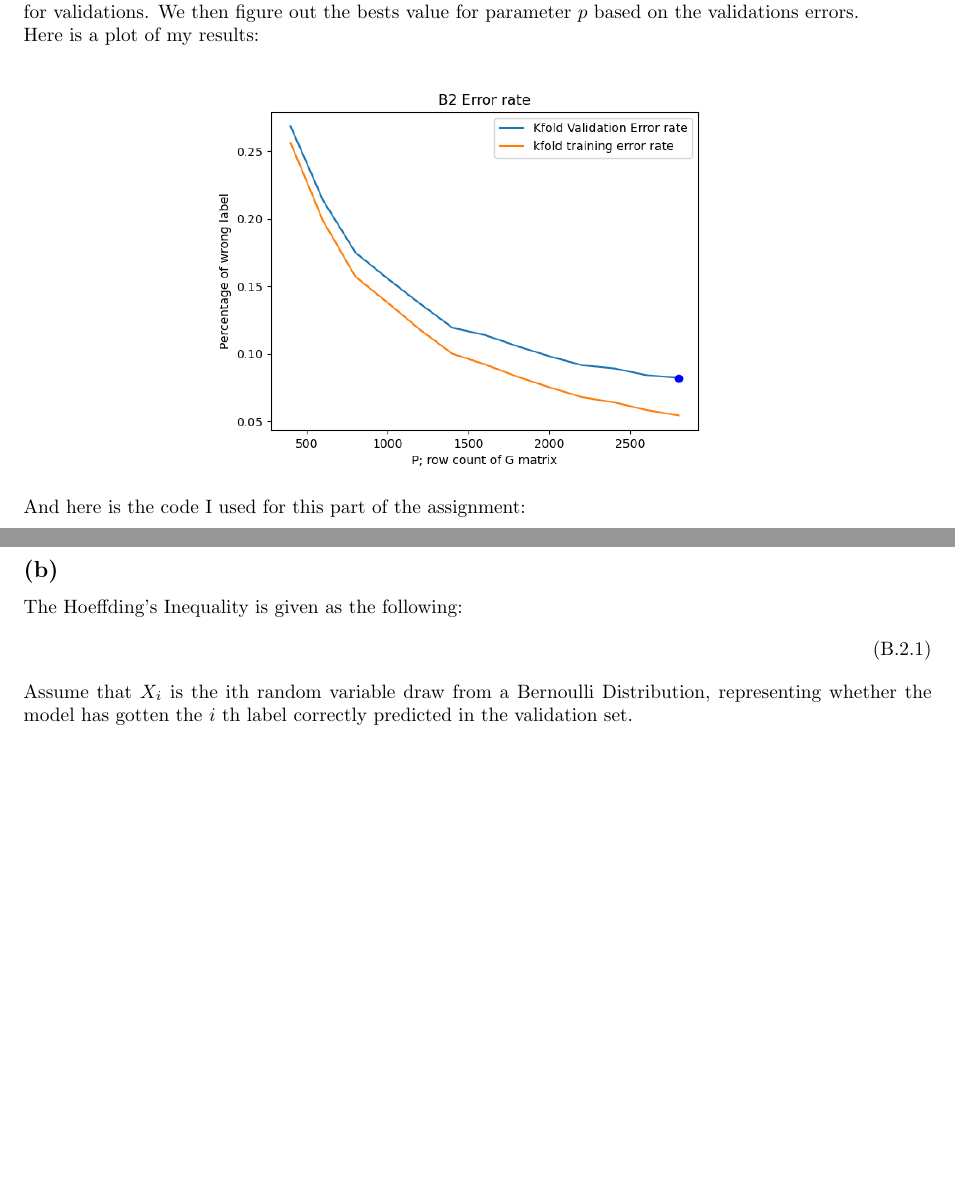
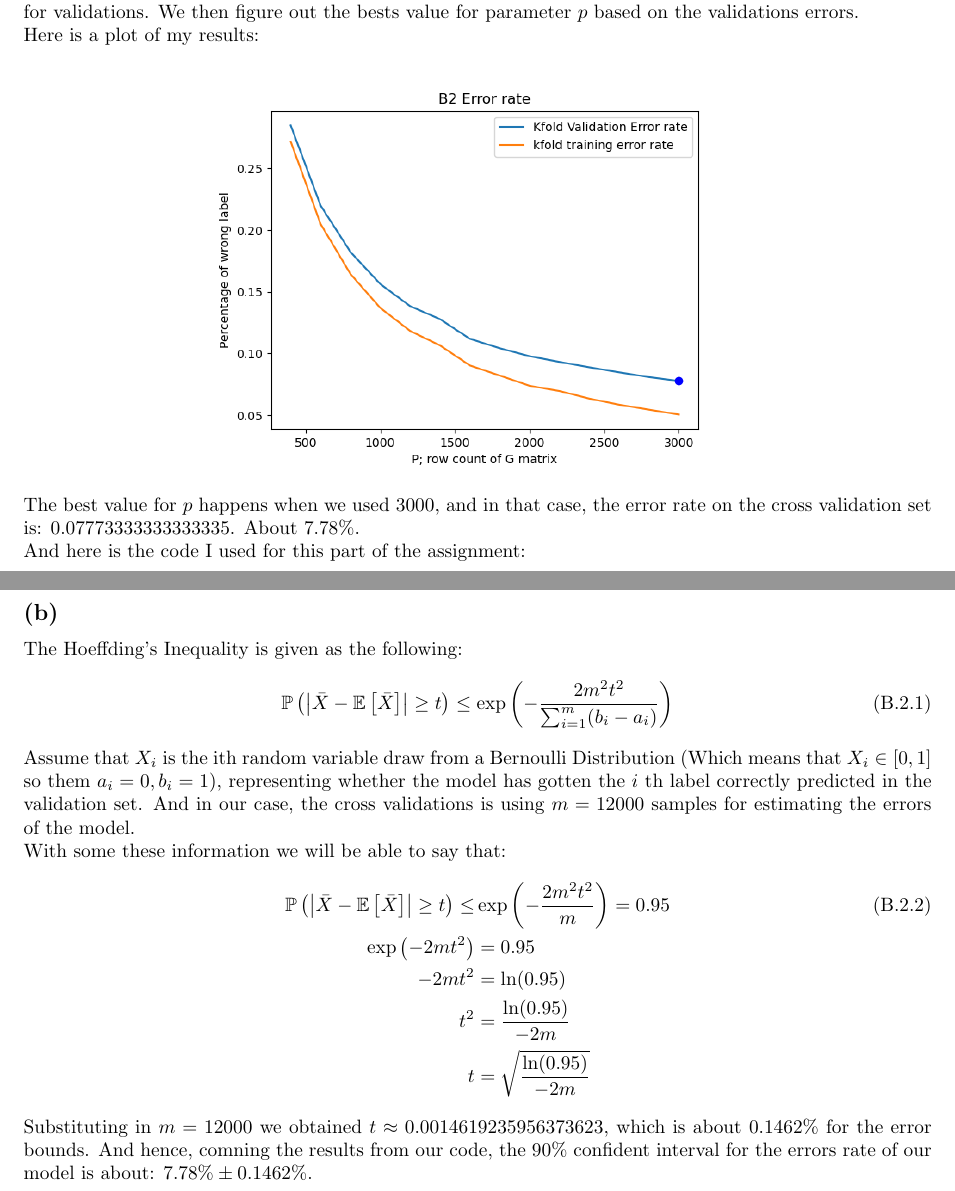
Before and after one commit to iluvjava/CSE-546, a LaTeX problem sheet (HW1/HW1B/hw1B.tex): two parts of pages 6 and 9 of 9, joined at a grey line, cut so that both start at the same text, the shorter picture padded with empty space. Compiled offline with pdfLaTeX.

Commit message:
a lot of changess

```diff
--- a/HW1/HW1B/hw1B.tex
+++ b/HW1/HW1B/hw1B.tex
@@ -387,6 +387,8 @@ if __name__ == "__main__":
 			\begin{center}
 				\includegraphics[width=10cm]{B2plot.png}
 			\end{center}
+			The best value for $p$ happens when we used $3000$, and in that case, the error rate on the cross validation set is: $0.07773333333333335$. About $7.78\%$.
+			\\
 			And here is the code I used for this part of the assignment:
 			\begin{lstlisting}[language=python]
 ### This file constains code for solving HW1 B2 for class CSE 546/446 SPRING 2021.
@@ -579,8 +581,51 @@ if __name__ == "__main__":
 		\subsection*{(b)}
 			The Hoeffding's Inequality is given as the following:
 			\begin{align*}\tag{B.2.1}\label{eqn:B.2.1}
+				\mathbb{P}\left(
+					\left|
+						\bar{X} -
+						\mathbb{E}\left[\bar{X}\right]
+					\right|
+					\ge t
+				\right)
+				\le
+				\exp\left(
+					-\frac{2m^2t^2}{
+						\sum_{i = 1}^{m}(b_i - a_i)
+					}
+				\right)
 			\end{align*}
-			Assume that $X_i$ is the ith random variable draw from a Bernoulli Distribution, representing whether the model has gotten the $i$ th label correctly predicted in the validation set.
+			Assume that $X_i$ is the ith random variable draw from a Bernoulli Distribution (Which means that $X_i\in[0, 1]$ so them $a_i = 0, b_i = 1$), representing whether the model has gotten the $i$ th label correctly predicted in the validation set.  And in our case, the cross validations is using $m = 12000$ samples for estimating the errors of the model.
+			\\
+			With some these information we will be able to say that:
+			\begin{align*}\tag{B.2.2}\label{eqn:B.2.2}
+				\mathbb{P}\left(
+					\left|
+						\bar{X} -
+						\mathbb{E}\left[\bar{X}\right]
+					\right|
+					\ge t
+				\right)
+				\le&
+				\exp\left(
+					-\frac{2m^2t^2}{
+						m
+					}
+				\right) = 0.95
+				\\
+				\exp
+				\left(
+					-2mt^2
+				\right)
+				&= 0.95
+				\\
+				-2mt^2 &= \ln(0.95)
+				\\
+				t^2 &= \frac{\ln(0.95)}{-2m}
+				\\
+				t &= \sqrt{\frac{\ln(0.95)}{-2m}}
+			\end{align*}
+			Substituting in $m = 12000$ we obtained $t\approx 0.0014619235956373623$, which is about $0.1462\%$ for the error bounds. And hence, comning the results from our code, the 90\% confident interval for the errors rate of our model is about: $7.78\% \pm 0.1462\%$.
 
 
 
```
Also changed, not shown: HW1/HW1 Code/B2plot.png, HW1/HW1B/B2plot.png, HW1/HW1B/hw1B.pdf, HW1/HW1B/hw1B.tex (2 more changed lines), 1 other file.
